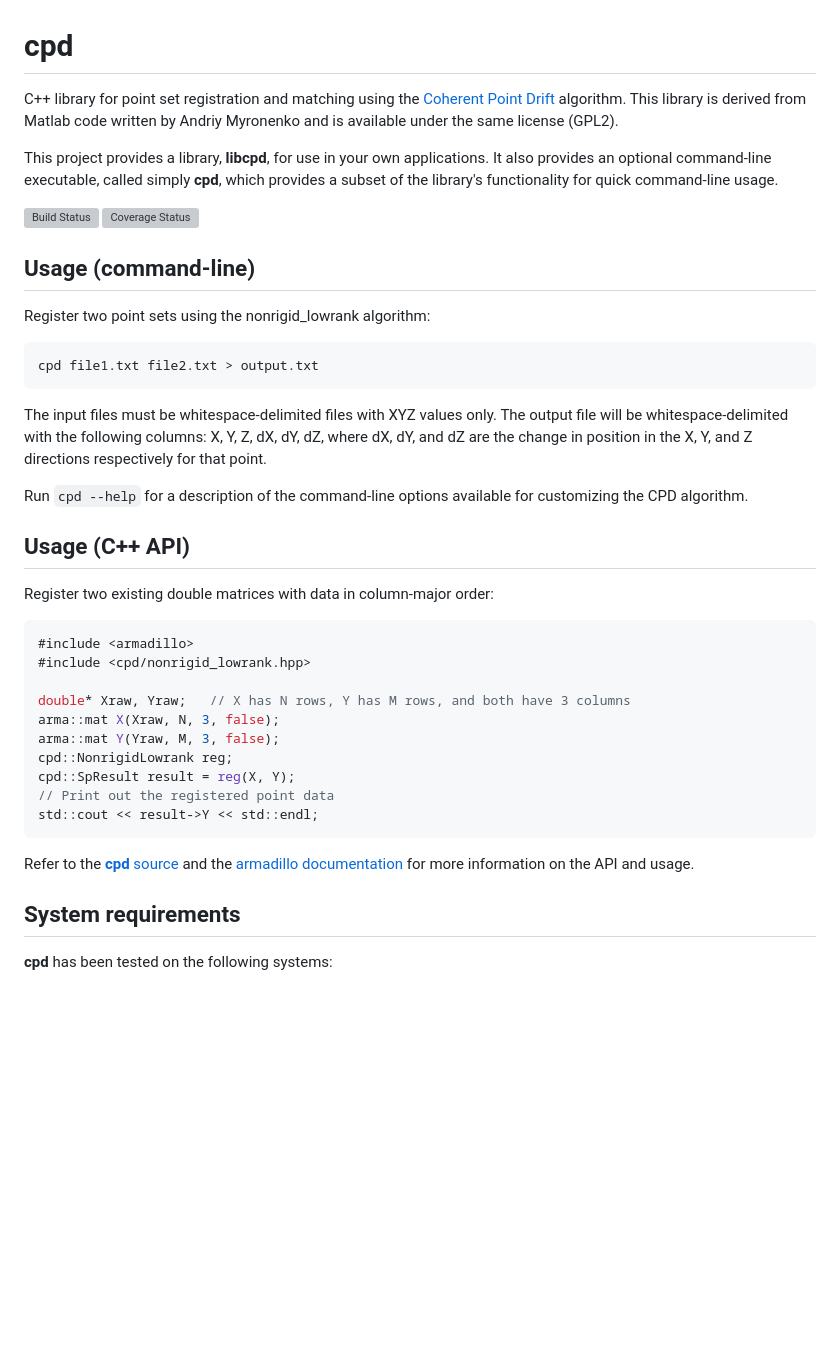
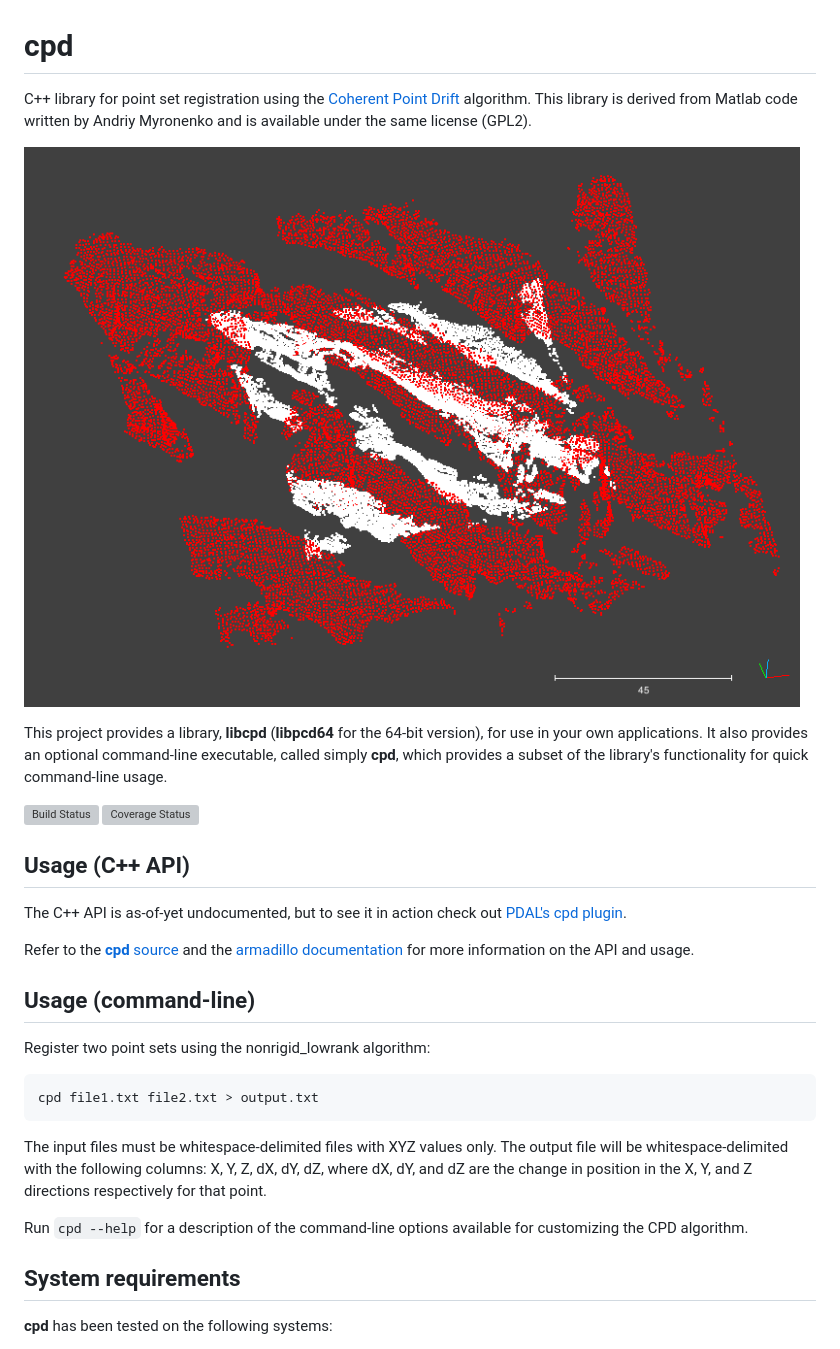
Before and after one commit to gadomski/cpd, a Markdown page: README.md, the part around the change printed below. Rendered like a GitHub page; pictures changed too: demo/helheim-cpd.gif (added); blank space fills up the shorter version; grey boxes are pictures that could not be loaded.

Commit message:
Rewrite parts of the readme, add demo gif
[skip ci]

````diff
--- a/README.md
+++ b/README.md
@@ -1,17 +1,22 @@
 # cpd
 
-C++ library for point set registration and matching using the [Coherent Point
-Drift](https://sites.google.com/site/myronenko/research/cpd) algorithm. This
-library is derived from Matlab code written by Andriy Myronenko and is available
-under the same license (GPL2).
+C++ library for point set registration using the [Coherent Point Drift](https://sites.google.com/site/myronenko/research/cpd) algorithm.
+This library is derived from Matlab code written by Andriy Myronenko and is available under the same license (GPL2).
 
-This project provides a library, **libcpd**, for use in your own applications.
-It also provides an optional command-line executable, called simply **cpd**,
-which provides a subset of the library's functionality for quick command-line
-usage.
+![Registering glacier data](demo/helheim-cpd.gif)
+
+This project provides a library, **libcpd** (**libpcd64** for the 64-bit version), for use in your own applications.
+It also provides an optional command-line executable, called simply **cpd**, which provides a subset of the library's functionality for quick command-line usage.
 
 [![Build Status](https://travis-ci.org/gadomski/cpd.svg?branch=master)](https://travis-ci.org/gadomski/cpd)
 [![Coverage Status](https://img.shields.io/coveralls/gadomski/cpd.svg)](https://coveralls.io/r/gadomski/cpd)
+
+
+## Usage (C++ API)
+
+The C++ API is as-of-yet undocumented, but to see it in action check out [PDAL's](http://pdal.io) [cpd plugin](https://github.com/gadomski/PDAL/blob/cpd/plugins/cpd/kernel/cpd.cpp).
+
+Refer to the [**cpd** source](https://github.com/gadomski/cpd) and the [armadillo documentation](http://arma.sourceforge.net/docs.html) for more information on the API and usage.
 
 
 ## Usage (command-line)
@@ -22,35 +27,10 @@ Register two point sets using the nonrigid_lowrank algorithm:
 cpd file1.txt file2.txt > output.txt
 ```
 
-The input files must be whitespace-delimited files with XYZ values only. The
-output file will be whitespace-delimited with the following columns: X, Y, Z,
-dX, dY, dZ, where dX, dY, and dZ are the change in position in the X, Y, and Z
-directions respectively for that point.
+The input files must be whitespace-delimited files with XYZ values only.
+The output file will be whitespace-delimited with the following columns: X, Y, Z, dX, dY, dZ, where dX, dY, and dZ are the change in position in the X, Y, and Z directions respectively for that point.
 
-Run `cpd --help` for a description of the command-line options available for
-customizing the CPD algorithm.
-
-
-## Usage (C++ API)
-
-Register two existing double matrices with data in column-major order:
-
-```cpp
-#include <armadillo>
-#include <cpd/nonrigid_lowrank.hpp>
-
-double* Xraw, Yraw;   // X has N rows, Y has M rows, and both have 3 columns
-arma::mat X(Xraw, N, 3, false);
-arma::mat Y(Yraw, M, 3, false);
-cpd::NonrigidLowrank reg;
-cpd::SpResult result = reg(X, Y);
-// Print out the registered point data
-std::cout << result->Y << std::endl;
-```
-
-Refer to the [**cpd** source](https://github.com/gadomski/cpd) and the
-[armadillo documentation](http://arma.sourceforge.net/docs.html) for more
-information on the API and usage.
+Run `cpd --help` for a description of the command-line options available for customizing the CPD algorithm.
 
 
 ## System requirements
````
Also changed, not shown: other parts of README.md (+19 -29 lines).
